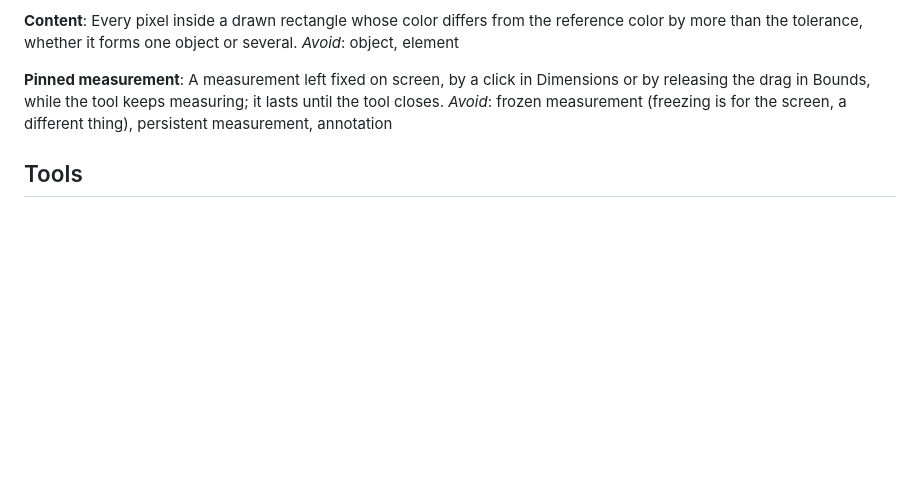
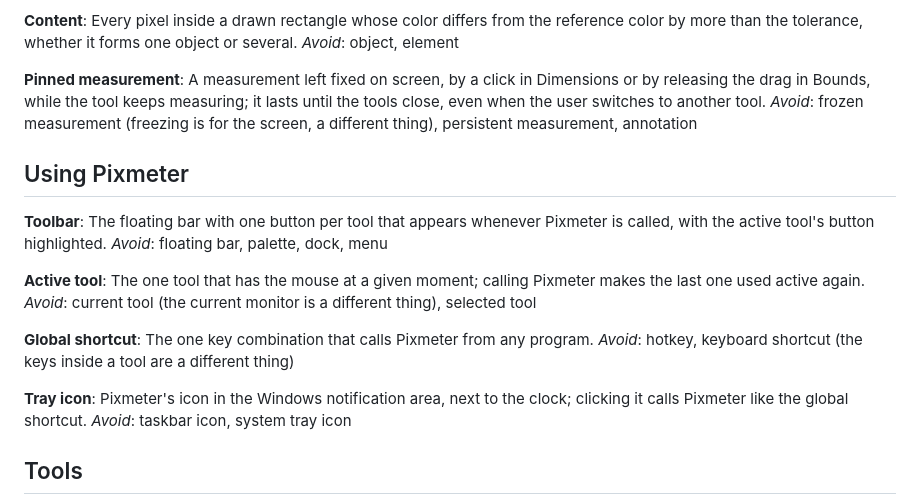
Before and after one commit to carreirodev/screengauge, a Markdown page: GLOSSARY.md, the part around the change. Rendered like a GitHub page; blank space fills up the shorter version.

Commit message:
Add toolbar and calling terms to the glossary
Co-Authored-By: Claude Opus 5.5 <noreply@anthropic.com>

```diff
--- a/GLOSSARY.md
+++ b/GLOSSARY.md
@@ -51,8 +51,26 @@ Every pixel inside a drawn rectangle whose color differs from the reference colo
 _Avoid_: object, element
 
 **Pinned measurement**:
-A measurement left fixed on screen, by a click in Dimensions or by releasing the drag in Bounds, while the tool keeps measuring; it lasts until the tool closes.
+A measurement left fixed on screen, by a click in Dimensions or by releasing the drag in Bounds, while the tool keeps measuring; it lasts until the tools close, even when the user switches to another tool.
 _Avoid_: frozen measurement (freezing is for the screen, a different thing), persistent measurement, annotation
+
+## Using Pixmeter
+
+**Toolbar**:
+The floating bar with one button per tool that appears whenever Pixmeter is called, with the active tool's button highlighted.
+_Avoid_: floating bar, palette, dock, menu
+
+**Active tool**:
+The one tool that has the mouse at a given moment; calling Pixmeter makes the last one used active again.
+_Avoid_: current tool (the current monitor is a different thing), selected tool
+
+**Global shortcut**:
+The one key combination that calls Pixmeter from any program.
+_Avoid_: hotkey, keyboard shortcut (the keys inside a tool are a different thing)
+
+**Tray icon**:
+Pixmeter's icon in the Windows notification area, next to the clock; clicking it calls Pixmeter like the global shortcut.
+_Avoid_: taskbar icon, system tray icon
 
 ## Tools
 
```
